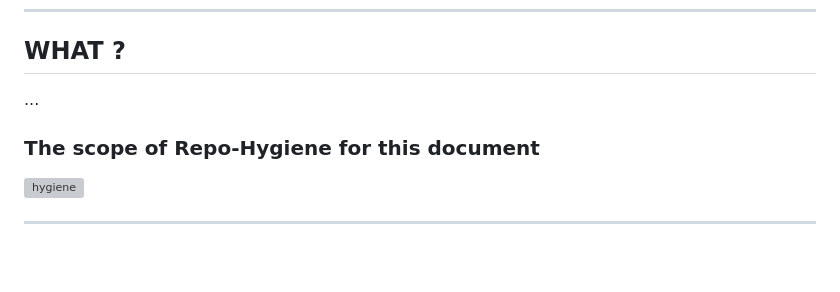
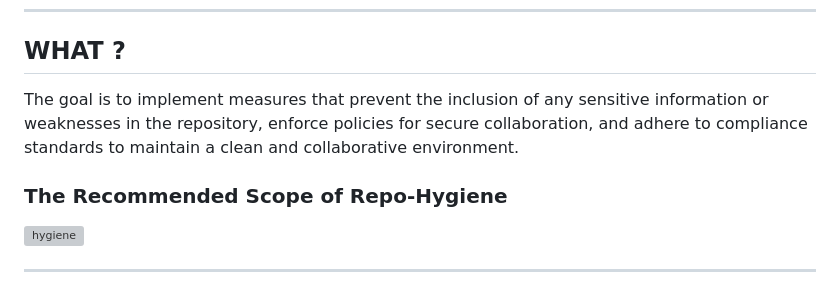
Before and after one commit to jefeish/github-best-practices-demo, a Markdown page: docs/repo-hygiene.md, the part around the change. Rendered like a GitHub page; blank space fills up the shorter version; grey boxes are pictures that could not be loaded.

```diff
--- a/docs/repo-hygiene.md
+++ b/docs/repo-hygiene.md
@@ -33,9 +33,9 @@ GitHub places great importance on collaboration, a well-organized repository enc
 
 ## WHAT ?
 
-...
+The goal is to implement measures that prevent the inclusion of any sensitive information or weaknesses in the repository, enforce policies for secure collaboration, and adhere to compliance standards to maintain a clean and collaborative environment.
 
-### The scope of **Repo-Hygiene** for this document
+### The Recommended Scope of **Repo-Hygiene**
 
   ![hygiene](images/repo-hygiene.png)
 
```
